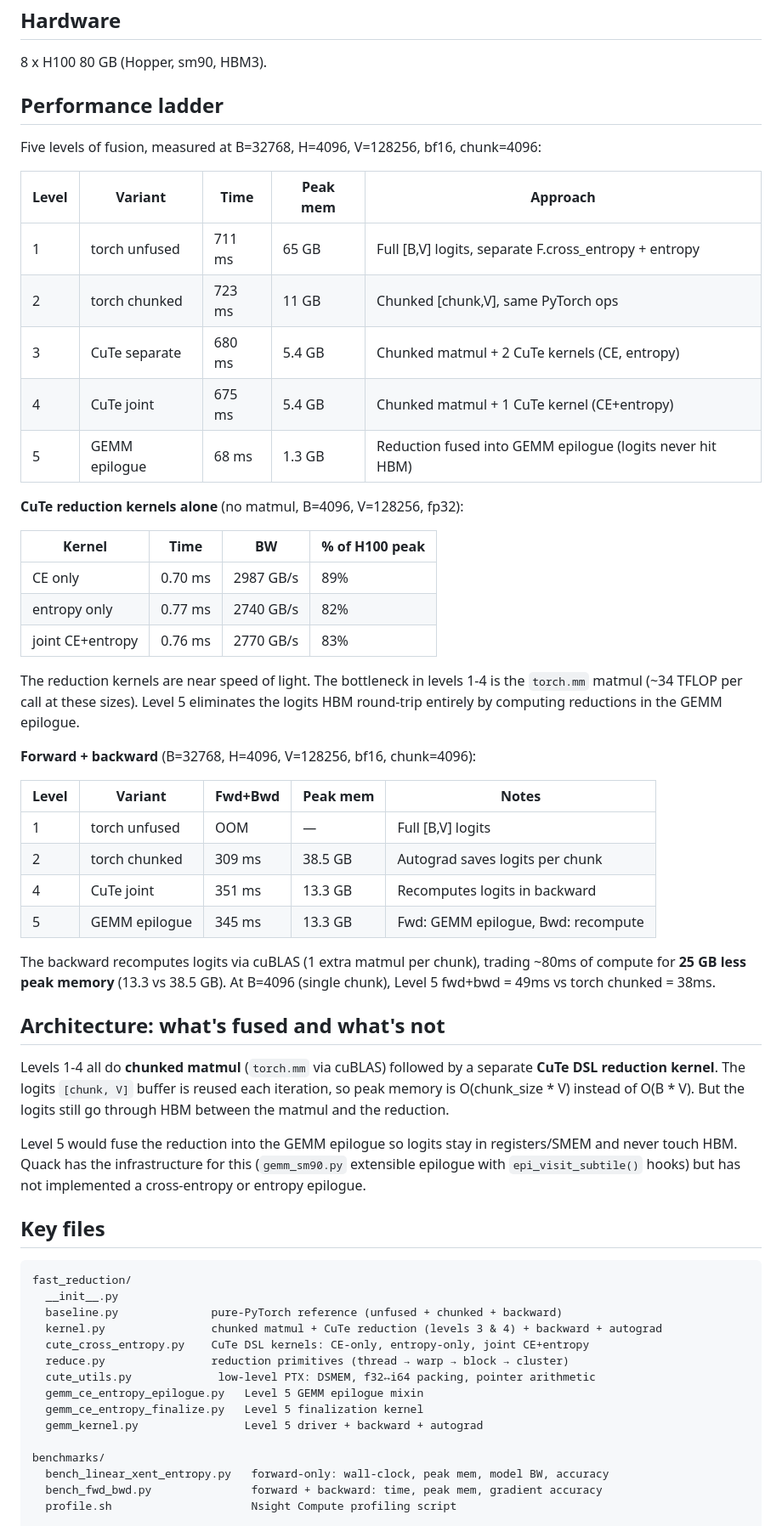
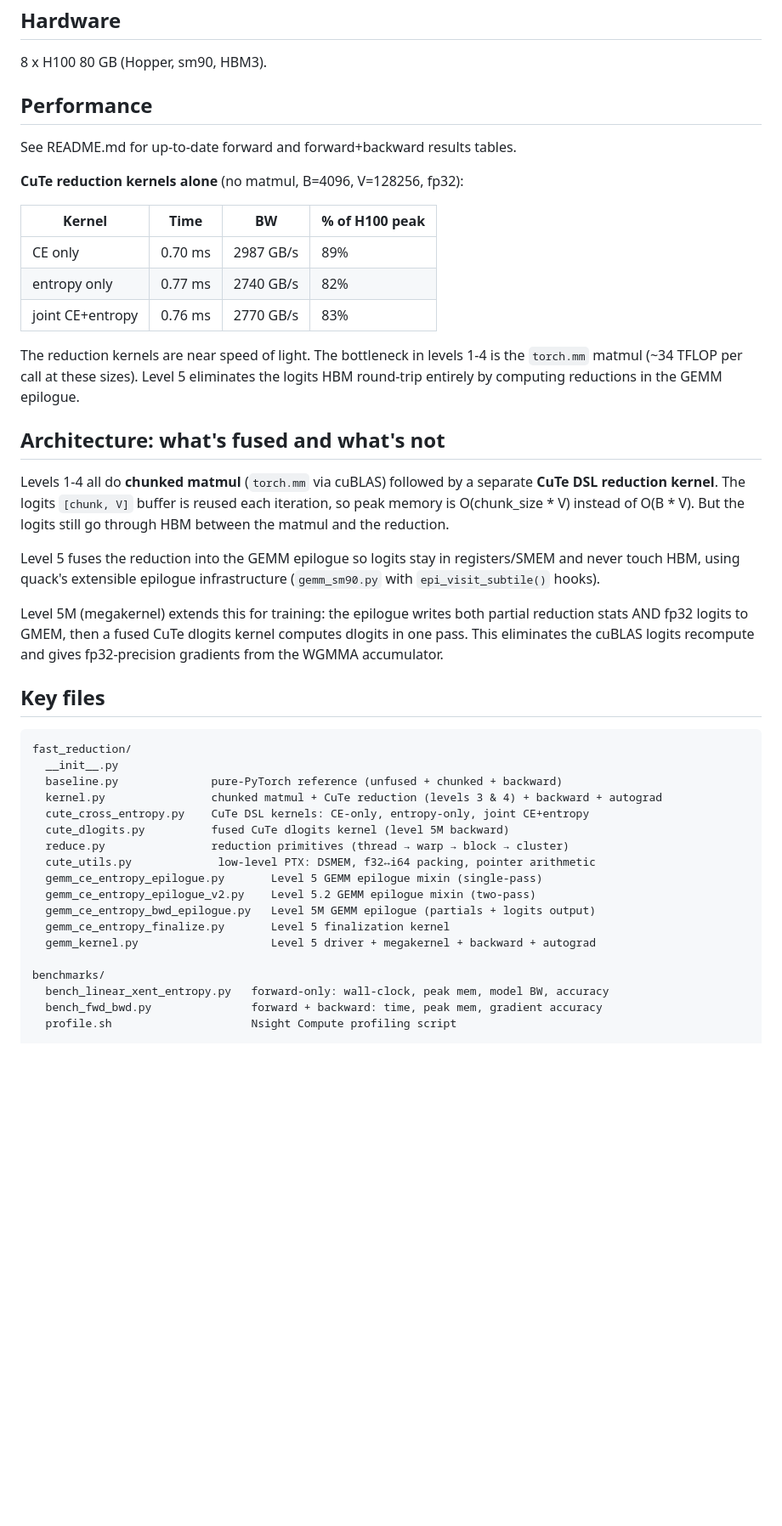
Before and after one commit to justinchiu/fast-reduction, a Markdown page: CLAUDE.md, the part around one of its changes. Shown at 85% size. Rendered like a GitHub page; blank space fills up the shorter version.

```diff
--- a/CLAUDE.md
+++ b/CLAUDE.md
@@ -9,17 +9,9 @@ Implement a **fused linear + cross-entropy + entropy** kernel for H100 (Hopper,
 
 8 x H100 80 GB (Hopper, sm90, HBM3).
 
-## Performance ladder
+## Performance
 
-Five levels of fusion, measured at B=32768, H=4096, V=128256, bf16, chunk=4096:
-
-| Level | Variant | Time | Peak mem | Approach |
-|-------|---------|------|----------|----------|
-| 1 | torch unfused | 711 ms | 65 GB | Full [B,V] logits, separate F.cross_entropy + entropy |
-| 2 | torch chunked | 723 ms | 11 GB | Chunked [chunk,V], same PyTorch ops |
-| 3 | CuTe separate | 680 ms | 5.4 GB | Chunked matmul + 2 CuTe kernels (CE, entropy) |
-| 4 | CuTe joint | 675 ms | 5.4 GB | Chunked matmul + 1 CuTe kernel (CE+entropy) |
-| 5 | GEMM epilogue | 68 ms | 1.3 GB | Reduction fused into GEMM epilogue (logits never hit HBM) |
+See README.md for up-to-date forward and forward+backward results tables.
 
 **CuTe reduction kernels alone** (no matmul, B=4096, V=128256, fp32):
 
@@ -33,19 +25,6 @@ The reduction kernels are near speed of light. The bottleneck in levels 1-4 is t
 `torch.mm` matmul (~34 TFLOP per call at these sizes). Level 5 eliminates the logits
 HBM round-trip entirely by computing reductions in the GEMM epilogue.
 
-**Forward + backward** (B=32768, H=4096, V=128256, bf16, chunk=4096):
-
-| Level | Variant | Fwd+Bwd | Peak mem | Notes |
-|-------|---------|---------|----------|-------|
-| 1 | torch unfused | OOM | — | Full [B,V] logits |
-| 2 | torch chunked | 309 ms | 38.5 GB | Autograd saves logits per chunk |
-| 4 | CuTe joint | 351 ms | 13.3 GB | Recomputes logits in backward |
-| 5 | GEMM epilogue | 345 ms | 13.3 GB | Fwd: GEMM epilogue, Bwd: recompute |
-
-The backward recomputes logits via cuBLAS (1 extra matmul per chunk),
-trading ~80ms of compute for **25 GB less peak memory** (13.3 vs 38.5 GB).
-At B=4096 (single chunk), Level 5 fwd+bwd = 49ms vs torch chunked = 38ms.
-
 ## Architecture: what's fused and what's not
 
 Levels 1-4 all do **chunked matmul** (`torch.mm` via cuBLAS) followed by a
@@ -53,10 +32,14 @@ separate **CuTe DSL reduction kernel**. The logits `[chunk, V]` buffer is
 reused each iteration, so peak memory is O(chunk_size * V) instead of O(B * V).
 But the logits still go through HBM between the matmul and the reduction.
 
-Level 5 would fuse the reduction into the GEMM epilogue so logits stay in
-registers/SMEM and never touch HBM. Quack has the infrastructure for this
-(`gemm_sm90.py` extensible epilogue with `epi_visit_subtile()` hooks) but
-has not implemented a cross-entropy or entropy epilogue.
+Level 5 fuses the reduction into the GEMM epilogue so logits stay in
+registers/SMEM and never touch HBM, using quack's extensible epilogue
+infrastructure (`gemm_sm90.py` with `epi_visit_subtile()` hooks).
+
+Level 5M (megakernel) extends this for training: the epilogue writes both
+partial reduction stats AND fp32 logits to GMEM, then a fused CuTe dlogits
+kernel computes dlogits in one pass. This eliminates the cuBLAS logits
+recompute and gives fp32-precision gradients from the WGMMA accumulator.
 
 ## Key files
 
@@ -66,11 +49,14 @@ fast_reduction/
   baseline.py              pure-PyTorch reference (unfused + chunked + backward)
   kernel.py                chunked matmul + CuTe reduction (levels 3 & 4) + backward + autograd
   cute_cross_entropy.py    CuTe DSL kernels: CE-only, entropy-only, joint CE+entropy
+  cute_dlogits.py          fused CuTe dlogits kernel (level 5M backward)
   reduce.py                reduction primitives (thread → warp → block → cluster)
   cute_utils.py             low-level PTX: DSMEM, f32↔i64 packing, pointer arithmetic
-  gemm_ce_entropy_epilogue.py   Level 5 GEMM epilogue mixin
-  gemm_ce_entropy_finalize.py   Level 5 finalization kernel
-  gemm_kernel.py                Level 5 driver + backward + autograd
+  gemm_ce_entropy_epilogue.py       Level 5 GEMM epilogue mixin (single-pass)
+  gemm_ce_entropy_epilogue_v2.py    Level 5.2 GEMM epilogue mixin (two-pass)
+  gemm_ce_entropy_bwd_epilogue.py   Level 5M GEMM epilogue (partials + logits output)
+  gemm_ce_entropy_finalize.py       Level 5 finalization kernel
+  gemm_kernel.py                    Level 5 driver + megakernel + backward + autograd
 
 benchmarks/
   bench_linear_xent_entropy.py   forward-only: wall-clock, peak mem, model BW, accuracy
```
Also changed, not shown: other parts of CLAUDE.md (+81 -13 lines), AGENTS.md (added, +1 -0 lines).
